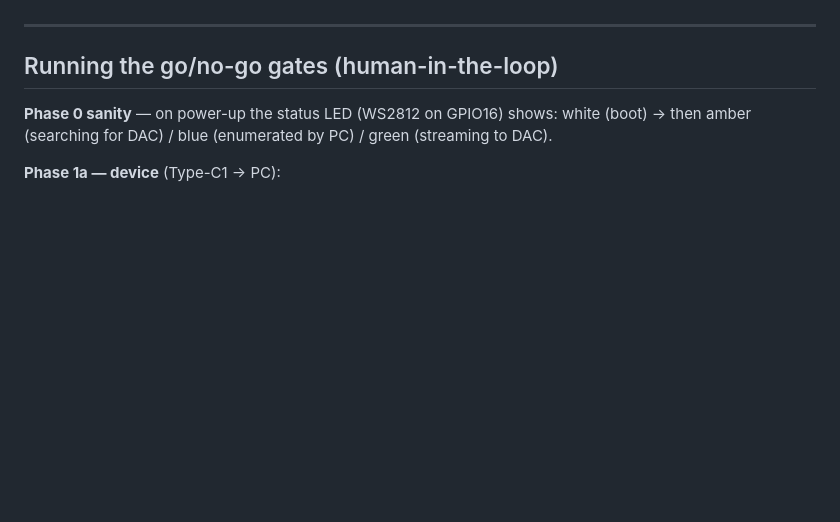
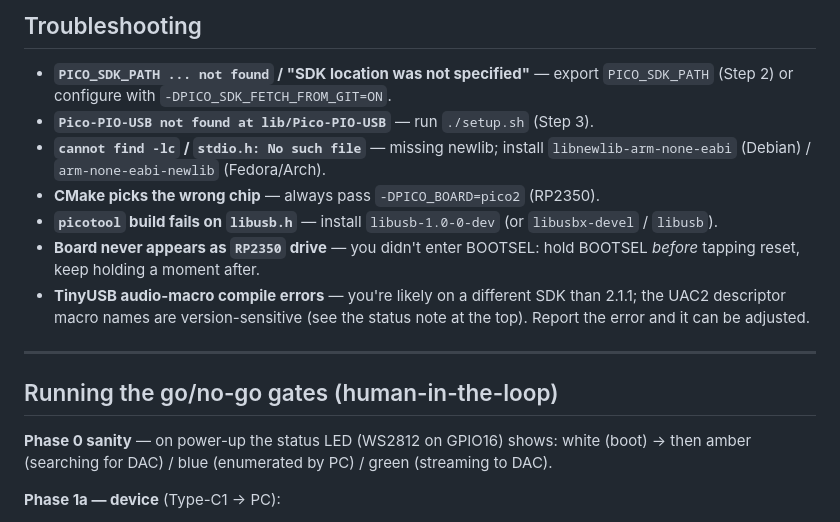
Before and after one commit to LHJ1086/DSPico, a Markdown page: README.md, the part around one of its changes. Rendered like a GitHub page; blank space fills up the shorter version.

```diff
--- a/README.md
+++ b/README.md
@@ -100,3 +239,18 @@ reserved for the audio path.
+## Troubleshooting
+
+- **`PICO_SDK_PATH ... not found` / "SDK location was not specified"** — export
+  `PICO_SDK_PATH` (Step 2) or configure with `-DPICO_SDK_FETCH_FROM_GIT=ON`.
+- **`Pico-PIO-USB not found at lib/Pico-PIO-USB`** — run `./setup.sh` (Step 3).
+- **`cannot find -lc` / `stdio.h: No such file`** — missing newlib; install
+  `libnewlib-arm-none-eabi` (Debian) / `arm-none-eabi-newlib` (Fedora/Arch).
+- **CMake picks the wrong chip** — always pass `-DPICO_BOARD=pico2` (RP2350).
+- **`picotool` build fails on `libusb.h`** — install `libusb-1.0-0-dev`
+  (or `libusbx-devel` / `libusb`).
+- **Board never appears as `RP2350` drive** — you didn't enter BOOTSEL: hold
+  BOOTSEL *before* tapping reset, keep holding a moment after.
+- **TinyUSB audio-macro compile errors** — you're likely on a different SDK than
+  2.1.1; the UAC2 descriptor macro names are version-sensitive (see the status
+  note at the top). Report the error and it can be adjusted.
 
 ---
 
```
Also changed, not shown: other parts of README.md (+153 -14 lines).
